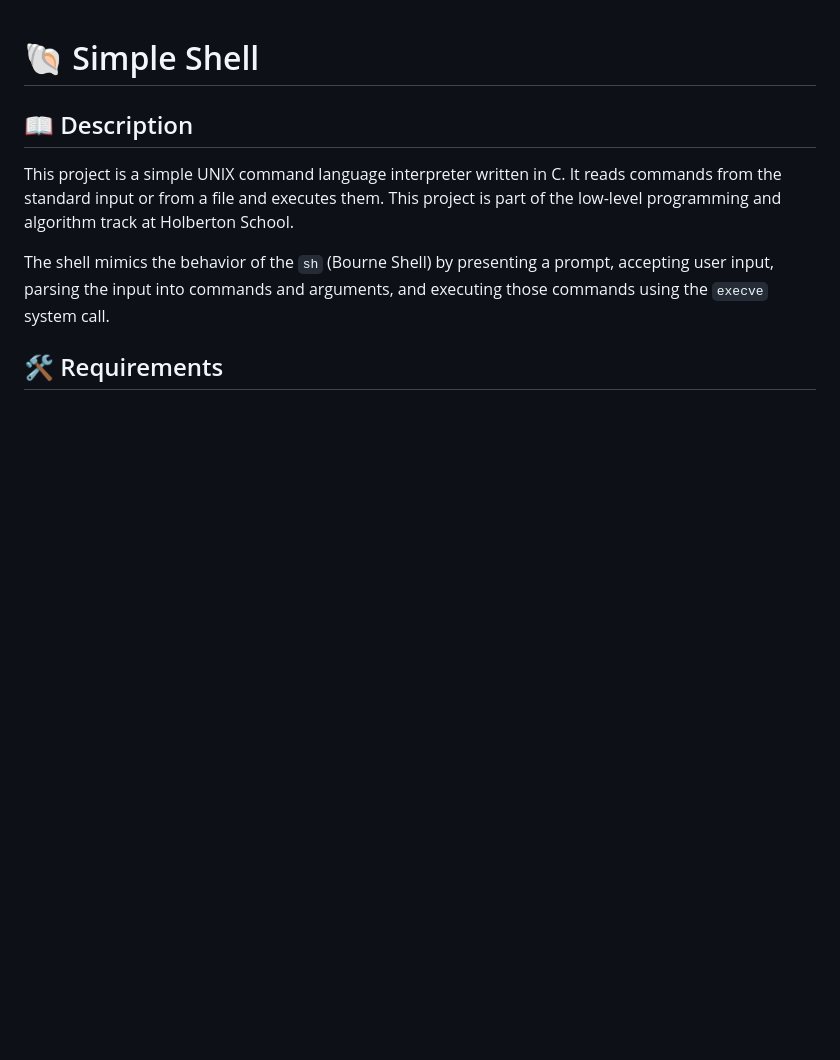
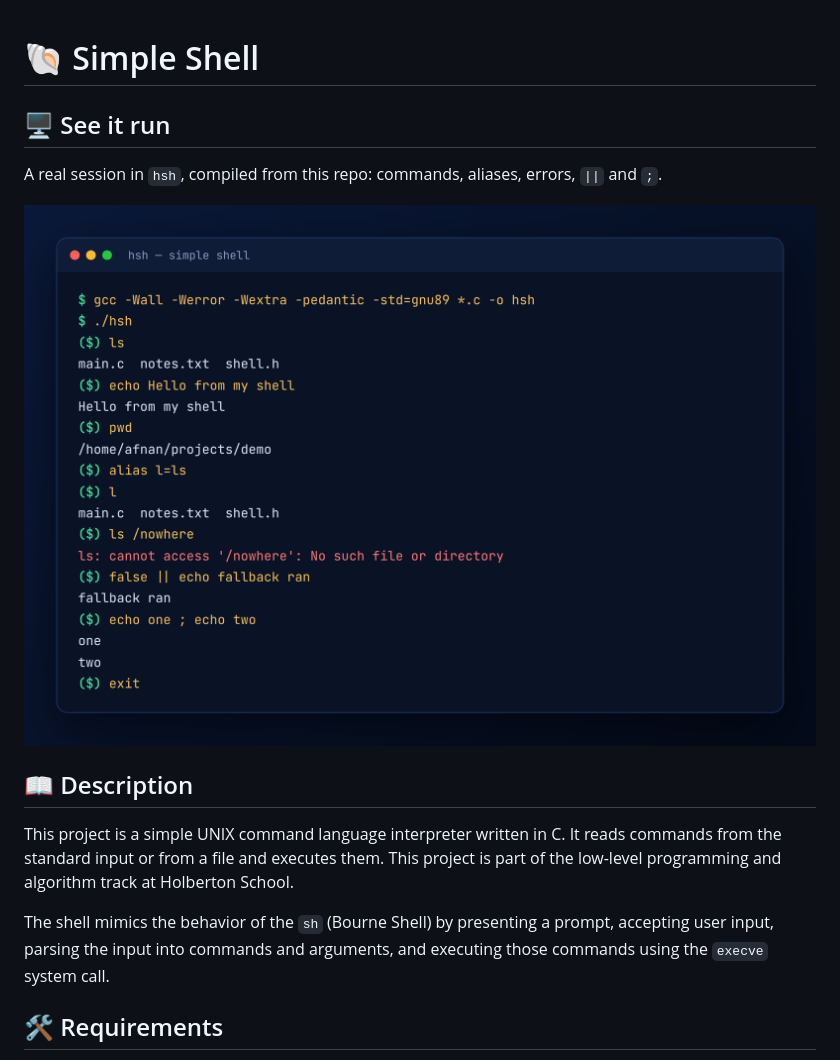
Before and after one commit to AfnanAljohani/holbertonschool-simple_shell, a Markdown page: README.md, the part around the change. GitHub-like rendering; pictures changed too: docs/demo.png (added); blank space fills up the shorter version.

Commit message:
Add a demo screenshot to the README
Co-Authored-By: Claude Opus 5.5 <noreply@anthropic.com>
Claude-Session: https://claude.ai/code/session_018SwFkchhNf4SFXnTD3Mm9T

```diff
--- a/README.md
+++ b/README.md
@@ -1,4 +1,10 @@
 # 🐚 Simple Shell
+
+## 🖥️ See it run
+
+A real session in `hsh`, compiled from this repo: commands, aliases, errors, `||` and `;`.
+
+![hsh demo](docs/demo.png)
 
 ## 📖 Description
 This project is a simple UNIX command language interpreter written in C. It reads commands from the standard input or from a file and executes them. This project is part of the low-level programming and algorithm track at Holberton School.
```
Also changed, not shown: 1 other file.
